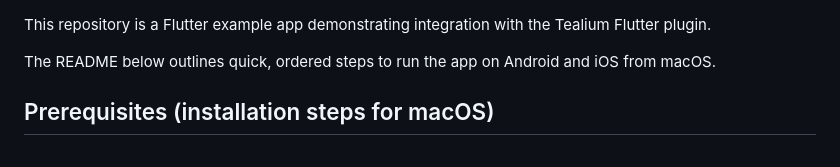
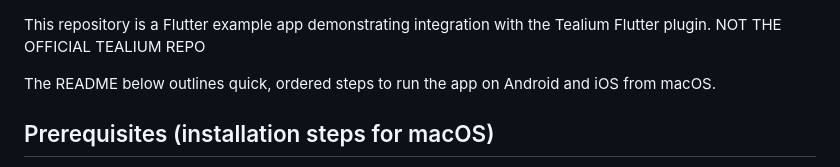
Before and after one commit to tealium-apj/tealium-apj-flutter, a Markdown page: README.md, the part around the change. Rendered like a GitHub page.

Commit message:
added disclaimer

```diff
--- a/README.md
+++ b/README.md
@@ -1,4 +1,5 @@
 This repository is a Flutter example app demonstrating integration with the Tealium Flutter plugin.
+NOT THE OFFICIAL TEALIUM REPO
 
 The README below outlines quick, ordered steps to run the app on Android and iOS from macOS.
 
```
